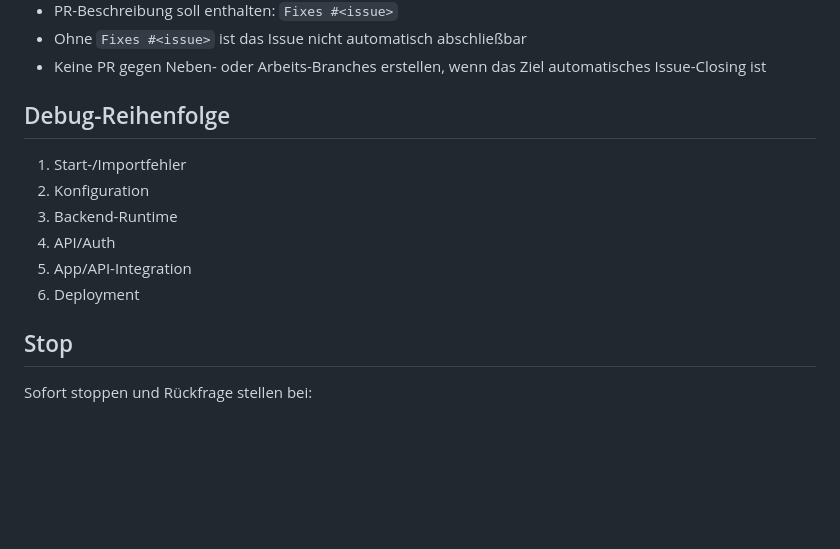
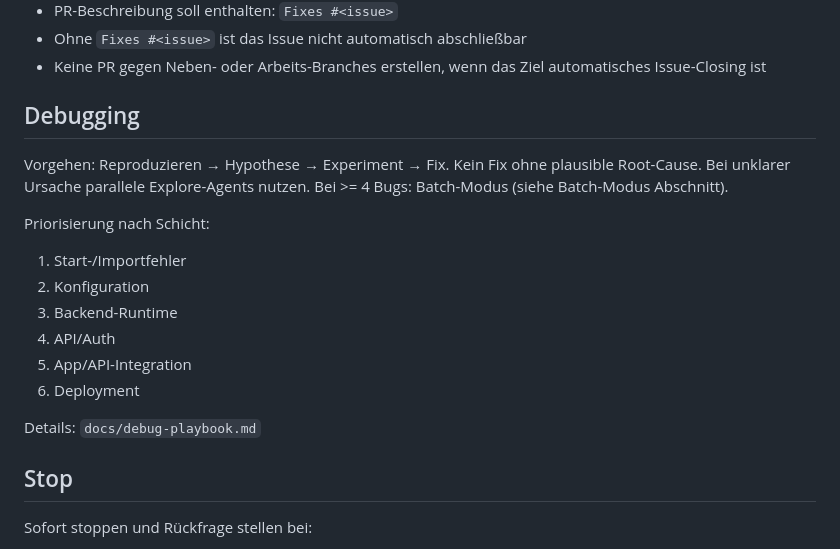
Before and after one commit to Schrottsocke/Projekt-Personal-Assistent, a Markdown page: CLAUDE.md, the part around the change. GitHub-like rendering; blank space fills up the shorter version.

```diff
--- a/CLAUDE.md
+++ b/CLAUDE.md
@@ -132,14 +132,21 @@ Details: `docs/issue-handling-playbook.md`
 - Ohne `Fixes #<issue>` ist das Issue nicht automatisch abschließbar
 - Keine PR gegen Neben- oder Arbeits-Branches erstellen, wenn das Ziel automatisches Issue-Closing ist
 
-## Debug-Reihenfolge
+## Debugging
 
+Vorgehen: Reproduzieren → Hypothese → Experiment → Fix.
+Kein Fix ohne plausible Root-Cause. Bei unklarer Ursache parallele Explore-Agents nutzen.
+Bei >= 4 Bugs: Batch-Modus (siehe Batch-Modus Abschnitt).
+
+Priorisierung nach Schicht:
 1. Start-/Importfehler
 2. Konfiguration
 3. Backend-Runtime
 4. API/Auth
 5. App/API-Integration
 6. Deployment
+
+Details: `docs/debug-playbook.md`
 
 ## Stop
 
```
Also changed, not shown: docs/debug-playbook.md (added, +113 -0 lines).
